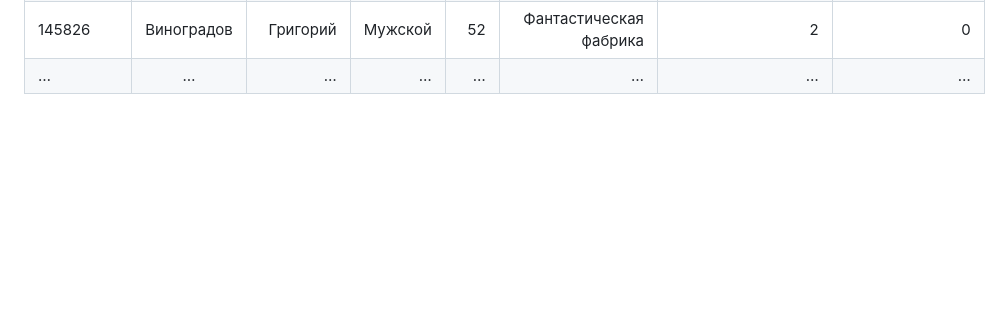
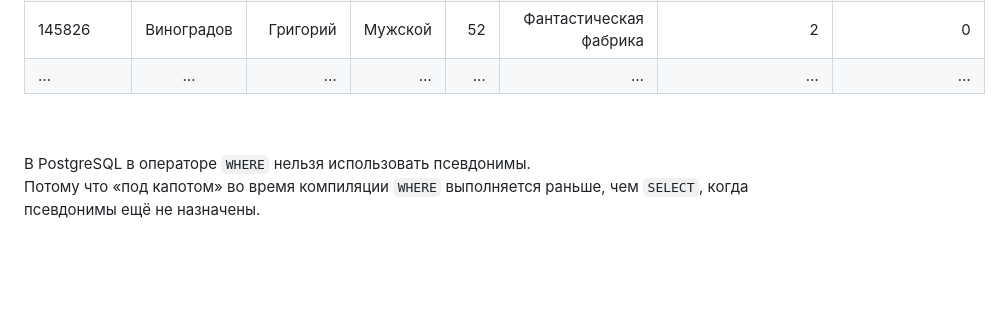
Before and after one commit to ivkovalevv/useful-dev-files, a Markdown page: sql-cheat-sheet.md, the part around the change. GitHub-like rendering; blank space fills up the shorter version.

```diff
--- a/sql-cheat-sheet.md
+++ b/sql-cheat-sheet.md
@@ -212,3 +212,7 @@ WHERE age > 50;
 | … | … | … | … | … | … | … | … |
 
 <br><br/>
+В PostgreSQL в операторе `WHERE` нельзя использовать псевдонимы.
+Потому что «под капотом» во время компиляции `WHERE` выполняется раньше, чем `SELECT`, когда псевдонимы ещё не назначены.
+
+<br><br/>
```
